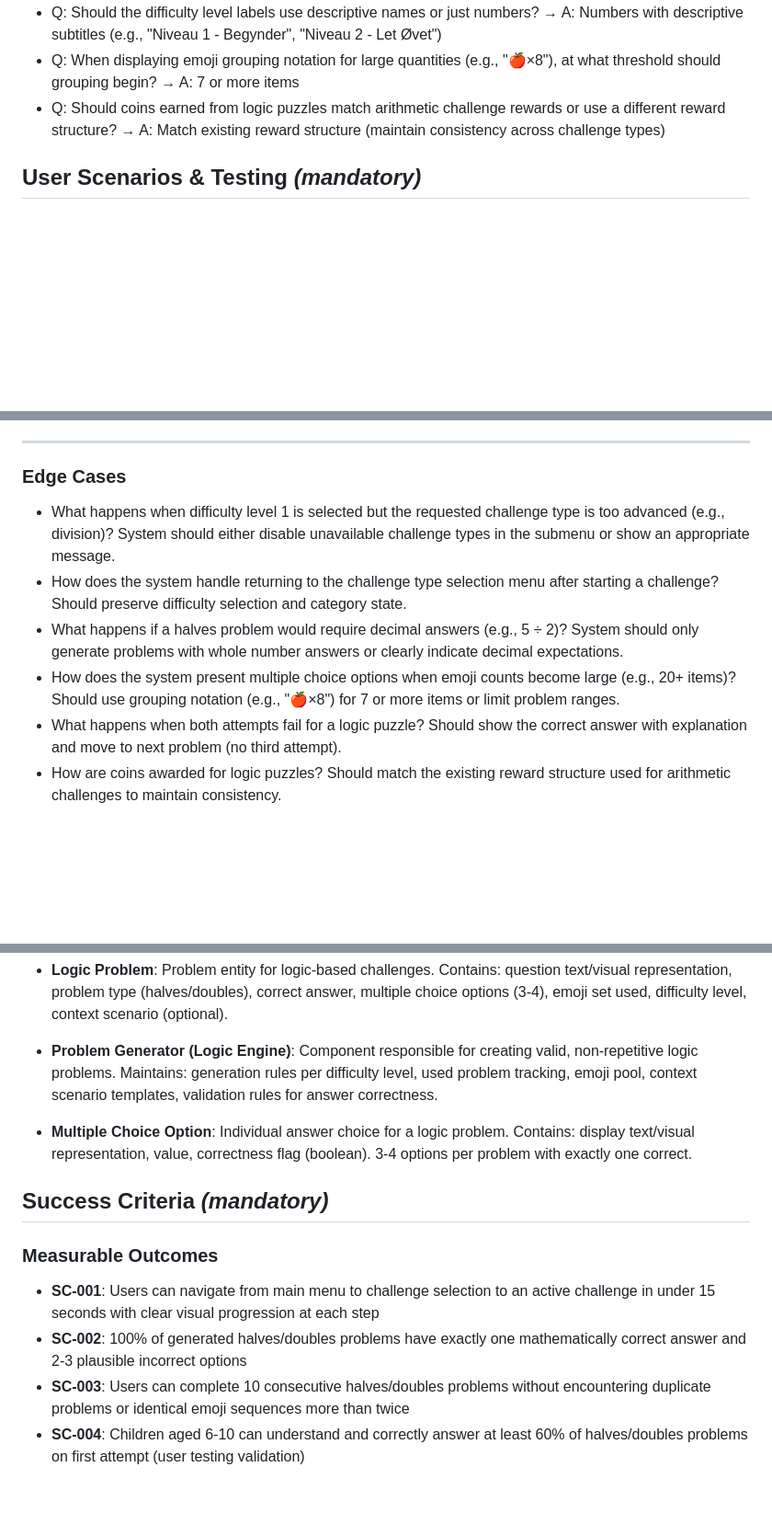
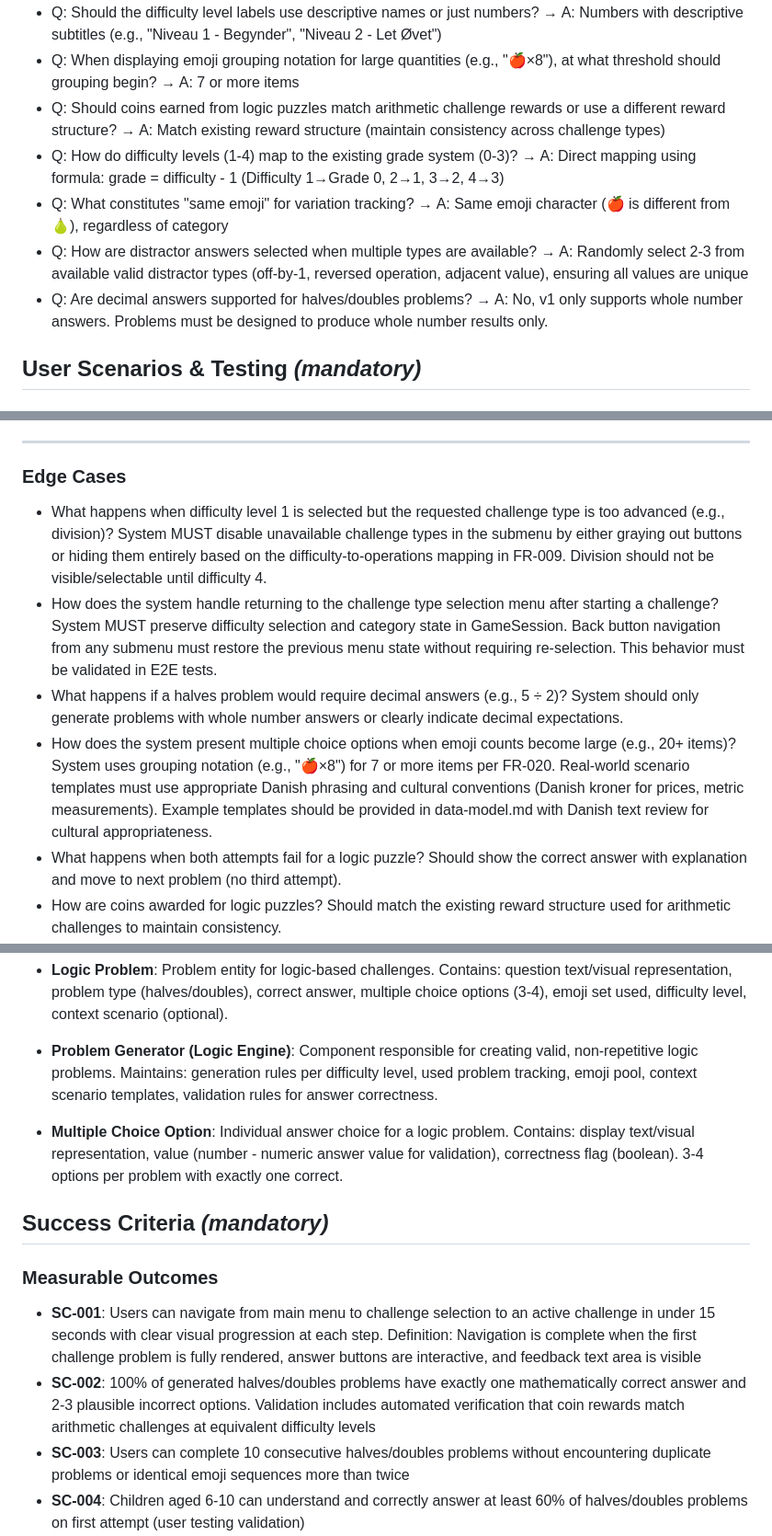
Before and after one commit to mortenp1337/mission-kritisk, a Markdown page: specs/006-challenge-types/spec.md, 3 parts joined by grey strips. Shown: that part at 92% size. Rendered like a GitHub page; blank space fills up the shorter version.

```diff
--- a/specs/006-challenge-types/spec.md
+++ b/specs/006-challenge-types/spec.md
@@ -14,6 +14,10 @@
 - Q: Should the difficulty level labels use descriptive names or just numbers? → A: Numbers with descriptive subtitles (e.g., "Niveau 1 - Begynder", "Niveau 2 - Let Øvet")
 - Q: When displaying emoji grouping notation for large quantities (e.g., "🍎×8"), at what threshold should grouping begin? → A: 7 or more items
 - Q: Should coins earned from logic puzzles match arithmetic challenge rewards or use a different reward structure? → A: Match existing reward structure (maintain consistency across challenge types)
+- Q: How do difficulty levels (1-4) map to the existing grade system (0-3)? → A: Direct mapping using formula: grade = difficulty - 1 (Difficulty 1→Grade 0, 2→1, 3→2, 4→3)
+- Q: What constitutes "same emoji" for variation tracking? → A: Same emoji character (🍎 is different from 🍐), regardless of category
+- Q: How are distractor answers selected when multiple types are available? → A: Randomly select 2-3 from available valid distractor types (off-by-1, reversed operation, adjacent value), ensuring all values are unique
+- Q: Are decimal answers supported for halves/doubles problems? → A: No, v1 only supports whole number answers. Problems must be designed to produce whole number results only.
 
 ## User Scenarios & Testing *(mandatory)*
 
@@ -93,10 +97,10 @@ As the system generates halves and doubles problems, it needs to verify that all
 
 ### Edge Cases
 
-- What happens when difficulty level 1 is selected but the requested challenge type is too advanced (e.g., division)? System should either disable unavailable challenge types in the submenu or show an appropriate message.
-- How does the system handle returning to the challenge type selection menu after starting a challenge? Should preserve difficulty selection and category state.
+- What happens when difficulty level 1 is selected but the requested challenge type is too advanced (e.g., division)? System MUST disable unavailable challenge types in the submenu by either graying out buttons or hiding them entirely based on the difficulty-to-operations mapping in FR-009. Division should not be visible/selectable until difficulty 4.
+- How does the system handle returning to the challenge type selection menu after starting a challenge? System MUST preserve difficulty selection and category state in GameSession. Back button navigation from any submenu must restore the previous menu state without requiring re-selection. This behavior must be validated in E2E tests.
 - What happens if a halves problem would require decimal answers (e.g., 5 ÷ 2)? System should only generate problems with whole number answers or clearly indicate decimal expectations.
-- How does the system present multiple choice options when emoji counts become large (e.g., 20+ items)? Should use grouping notation (e.g., "🍎×8") for 7 or more items or limit problem ranges.
+- How does the system present multiple choice options when emoji counts become large (e.g., 20+ items)? System uses grouping notation (e.g., "🍎×8") for 7 or more items per FR-020. Real-world scenario templates must use appropriate Danish phrasing and cultural conventions (Danish kroner for prices, metric measurements). Example templates should be provided in data-model.md with Danish text review for cultural appropriateness.
 - What happens when both attempts fail for a logic puzzle? Should show the correct answer with explanation and move to next problem (no third attempt).
 - How are coins awarded for logic puzzles? Should match the existing reward structure used for arithmetic challenges to maintain consistency.
 
@@ -162,14 +166,14 @@ As the system generates halves and doubles problems, it needs to verify that all
 
 - **Problem Generator (Logic Engine)**: Component responsible for creating valid, non-repetitive logic problems. Maintains: generation rules per difficulty level, used problem tracking, emoji pool, context scenario templates, validation rules for answer correctness.
 
-- **Multiple Choice Option**: Individual answer choice for a logic problem. Contains: display text/visual representation, value, correctness flag (boolean). 3-4 options per problem with exactly one correct.
+- **Multiple Choice Option**: Individual answer choice for a logic problem. Contains: display text/visual representation, value (number - numeric answer value for validation), correctness flag (boolean). 3-4 options per problem with exactly one correct.
 
 ## Success Criteria *(mandatory)*
 
 ### Measurable Outcomes
 
-- **SC-001**: Users can navigate from main menu to challenge selection to an active challenge in under 15 seconds with clear visual progression at each step
-- **SC-002**: 100% of generated halves/doubles problems have exactly one mathematically correct answer and 2-3 plausible incorrect options
+- **SC-001**: Users can navigate from main menu to challenge selection to an active challenge in under 15 seconds with clear visual progression at each step. Definition: Navigation is complete when the first challenge problem is fully rendered, answer buttons are interactive, and feedback text area is visible
+- **SC-002**: 100% of generated halves/doubles problems have exactly one mathematically correct answer and 2-3 plausible incorrect options. Validation includes automated verification that coin rewards match arithmetic challenges at equivalent difficulty levels
 - **SC-003**: Users can complete 10 consecutive halves/doubles problems without encountering duplicate problems or identical emoji sequences more than twice
 - **SC-004**: Children aged 6-10 can understand and correctly answer at least 60% of halves/doubles problems on first attempt (user testing validation)
 - **SC-005**: The challenge type categorization system supports adding new challenge types without modifying difficulty selection or navigation structure
```
Also changed, not shown: other parts of specs/006-challenge-types/spec.md (+10 -10 lines), specs/006-challenge-types/plan.md (+22 -8 lines), specs/006-challenge-types/tasks.md (added, +299 -0 lines).
